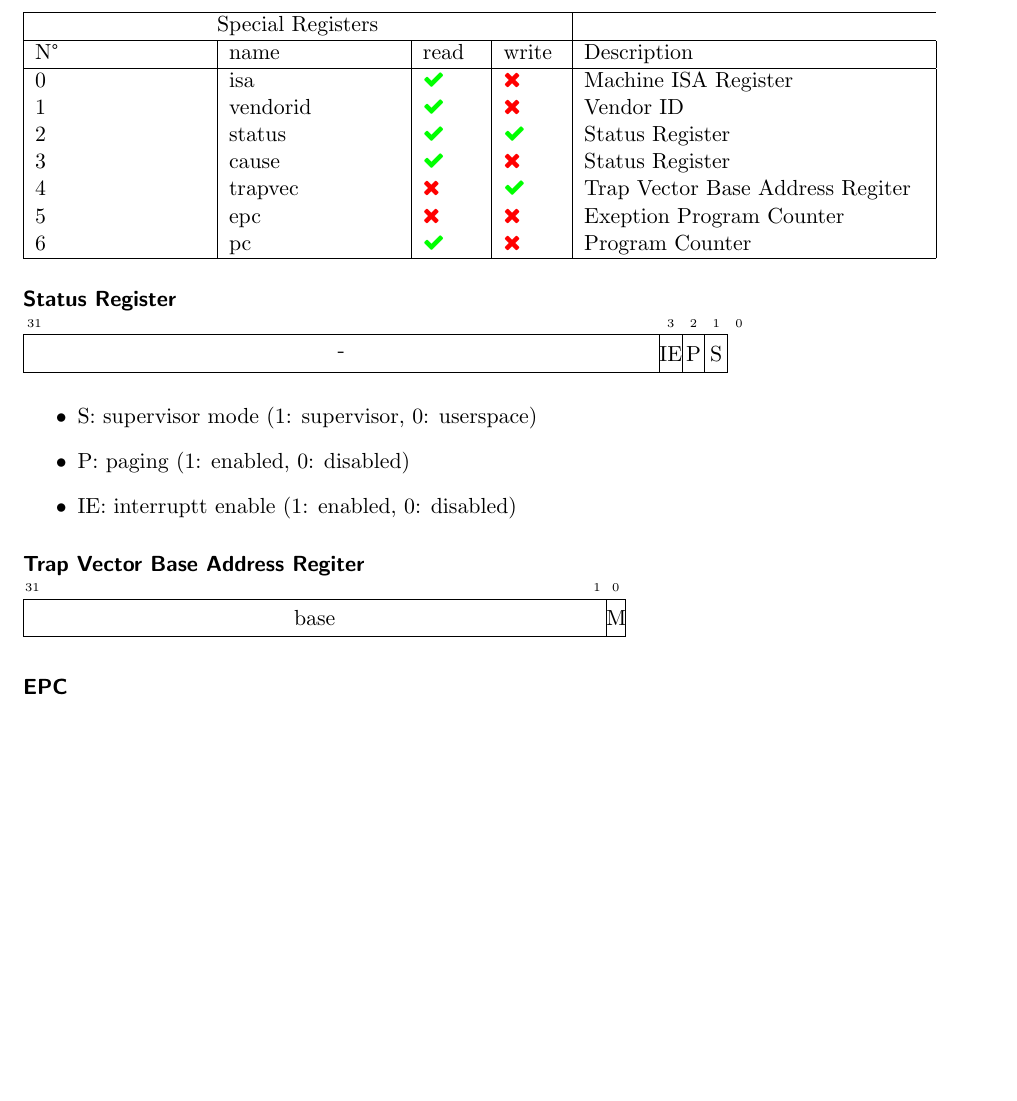
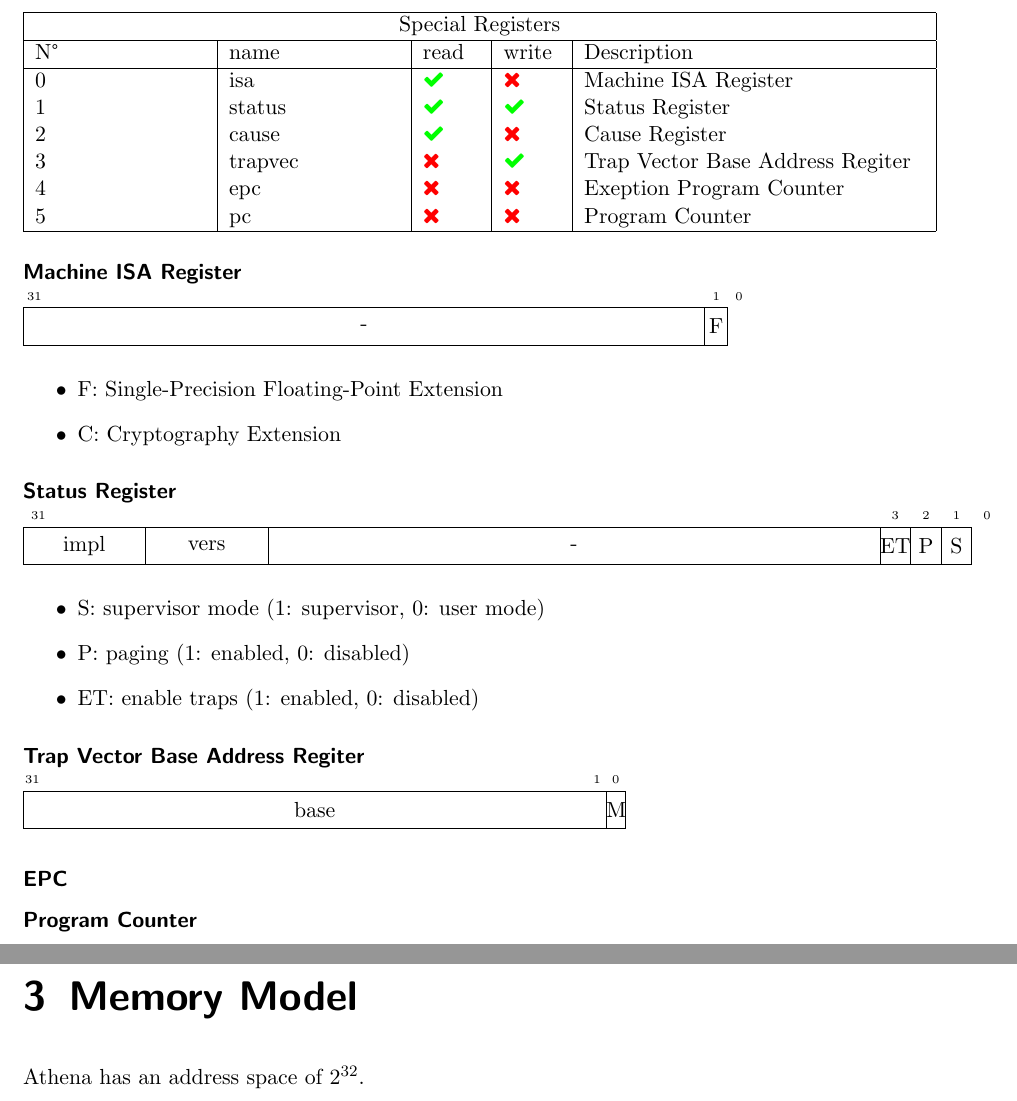
Before and after one commit to AthenaCPU/athena-isa, a LaTeX thesis (base/main.tex, which reads base/basic.tex, base/exception.tex, base/memory.tex): part of page 9 of 23 before the commit and two parts of pages 9 and 11 of 27 after it, the two joined at a grey line, cut so that both start at the same text, the shorter picture padded with empty space. Compiled offline with pdfLaTeX.

Commit message:
chore: multiple change

```diff
--- a/base/basic.tex
+++ b/base/basic.tex
@@ -103,34 +105,49 @@ The basic addressable unit is the 8-bit byte.
 
 \begin{tabular}{ |p{3cm}|p{3cm}|p{1cm}|p{1cm}|p{6cm}| }
     \hline
-    \multicolumn{4}{|c|}{Special Registers} \\
+    \multicolumn{5}{|c|}{Special Registers} \\
     \hline
     N° & name & read & write & Description \\
     \hline
     0 & isa & \ok & \no & Machine ISA Register \\
-    1 & vendorid & \ok & \no & Vendor ID \\
-    2 & status & \ok & \ok & Status Register \\
-    3 & cause & \ok & \no & Status Register \\
-    4 & trapvec & \no & \ok & Trap Vector Base Address Regiter\\
-    5 & epc & \no & \no & Exeption Program Counter \\
-    6 & pc & \ok & \no & Program Counter \\
+    1 & status & \ok & \ok & Status Register \\
+    2 & cause & \ok & \no & Cause Register \\
+    3 & trapvec & \no & \ok & Trap Vector Base Address Regiter\\
+    4 & epc & \no & \no & Exeption Program Counter \\
+    5 & pc & \no & \no & Program Counter \\
     \hline
 \end{tabular}
 
+
+\subsubsection{Machine ISA Register}
+
+\begin{bytefield}[bitwidth=\widthof{IE}]{32}
+    \bitheader[endianness=big]{31,1,0} \\
+    \bitbox{30}{-}
+    \bitbox{1}{F}
+\end{bytefield}
+
+\begin{itemize}
+    \item F: Single-Precision Floating-Point Extension
+    \item C: Cryptography Extension
+\end{itemize}
+
 \subsubsection{Status Register}
 
-\begin{bytefield}[bitwidth=\widthof{IE}]{32}
+\begin{bytefield}[bitwidth=\widthof{ET}]{32}
     \bitheader[endianness=big]{31,3,2,1,0} \\
-    \bitbox{28}{-}
-    \bitbox{1}{IE}
+    \bitbox{4}{impl}
+    \bitbox{4}{vers}
+    \bitbox{20}{-}
+    \bitbox{1}{ET}
     \bitbox{1}{P}
     \bitbox{1}{S}
 \end{bytefield}
 
 \begin{itemize}
-    \item S: supervisor mode (1: supervisor, 0: userspace)
+    \item S: supervisor mode (1: supervisor, 0: user mode)
     \item P: paging (1: enabled, 0: disabled)
-    \item IE: interruptt enable (1: enabled, 0: disabled)
+    \item ET: enable traps (1: enabled, 0: disabled)
 \end{itemize}
 
 \subsubsection{Trap Vector Base Address Regiter}
@@ -142,3 +159,5 @@ The basic addressable unit is the 8-bit byte.
 \end{bytefield}
 
 \subsubsection{EPC}
+
+\subsubsection{Program Counter}
--- /dev/null
+++ b/base/exception.tex
@@ -0,0 +1 @@
+\chapter{Exceptions}
--- /dev/null
+++ b/base/memory.tex
@@ -0,0 +1,3 @@
+\chapter{Memory Model}
+
+Athena has an address space of $2^{32}$.
```
Also changed, not shown: base/instructions/add.tex (+2 -0 lines), base/instructions/addi.tex (+2 -0 lines), base/instructions/div.tex (+2 -0 lines), base/instructions/divu.tex (+2 -0 lines), base/instructions/lih.tex (+1 -1 lines), base/instructions/sub.tex (+2 -0 lines), base/instructions/trap.tex (+2 -0 lines), base/intro.tex (+3 -1 lines), base/main.tex (+2 -0 lines), base/instructions/subiu.tex (line endings or trailing spaces), base/basic.tex (2 more changed lines), base/exception.tex (13 more changed lines).
